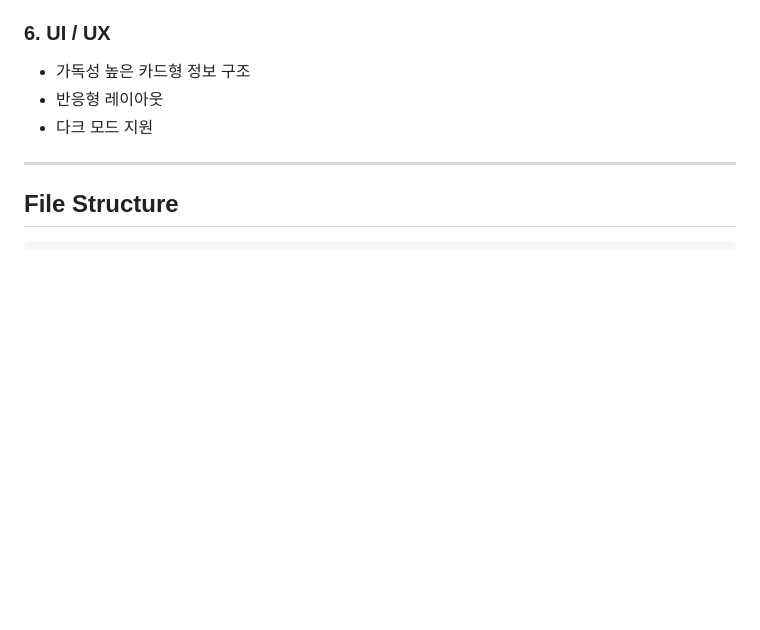
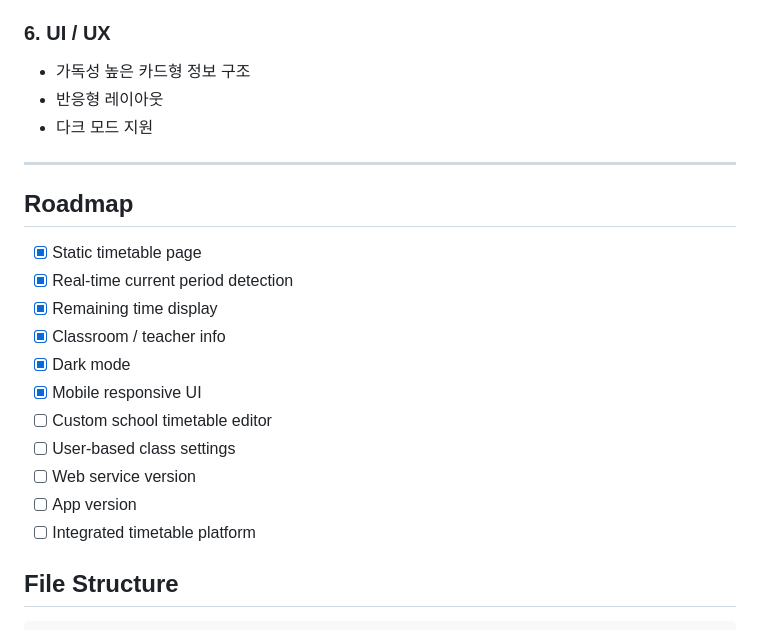
Before and after one commit to justgivemethespotlight/Tile, a Markdown page: README.md, the part around the change. Rendered like a GitHub page; blank space fills up the shorter version.

````diff
--- a/README.md
+++ b/README.md
@@ -99,6 +99,20 @@ MirimTimeTable의 가장 큰 차별점은 단순한 시간표가 아니라,
 
 ---
 
+## Roadmap
+
+- [x] Static timetable page
+- [x] Real-time current period detection
+- [x] Remaining time display
+- [x] Classroom / teacher info
+- [x] Dark mode
+- [x] Mobile responsive UI
+- [ ] Custom school timetable editor
+- [ ] User-based class settings
+- [ ] Web service version
+- [ ] App version
+- [ ] Integrated timetable platform
+
 ## File Structure
 
 ```bash
````
